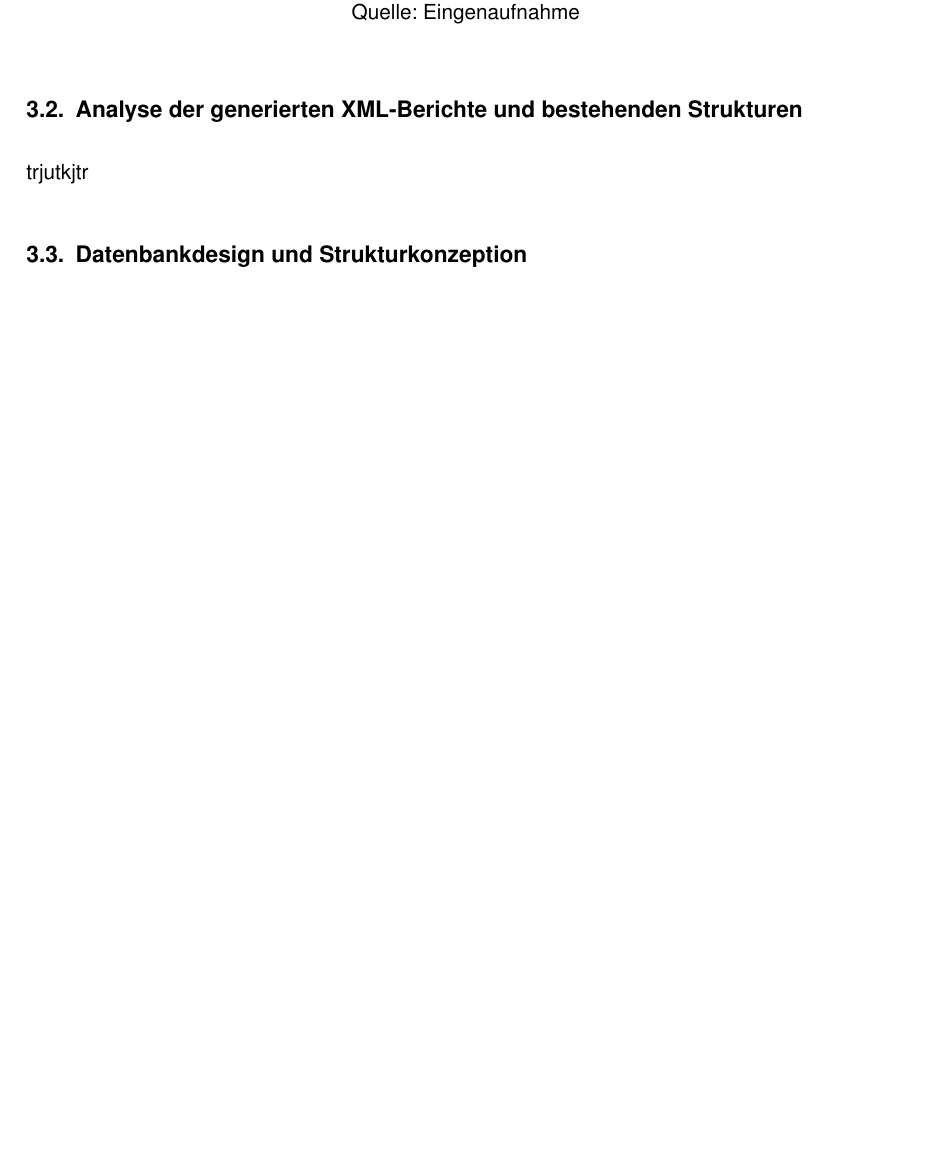
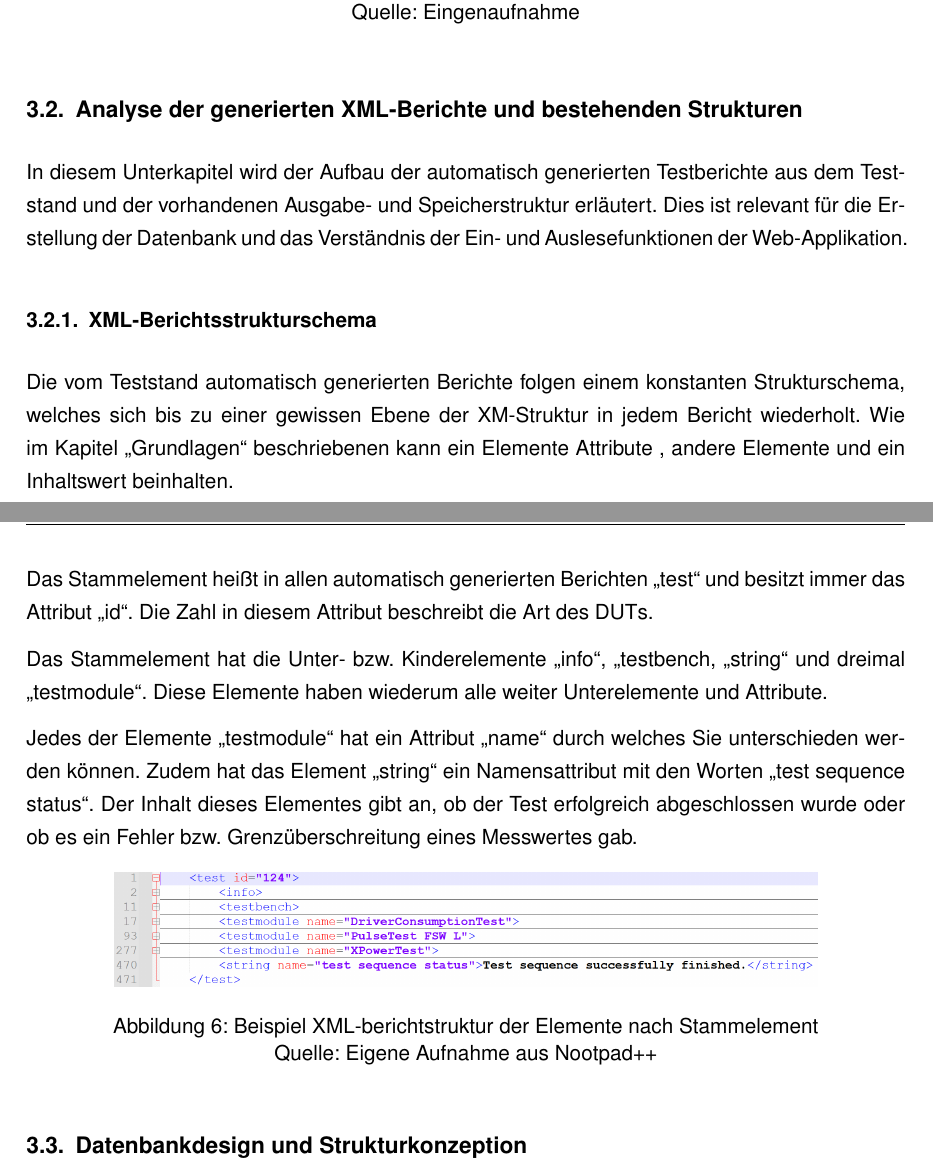
Before and after one commit to Jonnifen/BachelorarbeitLatex, a LaTeX thesis (src/Bachelor_Thesis/main.tex, which reads src/Bachelor_Thesis/Kapitel/2. Hauptteil/3. Analyse und Konzeption/3.2 Analyse der generierten XML-Berichte und der bestehenden Strukturen.tex): part of page 25 of 31 before the commit and two parts of pages 25 and 26 of 32 after it, the two joined at a grey line, cut so that both start at the same text, the shorter picture padded with empty space. Compiled offline with pdfLaTeX.

Commit message:
Version retten.

```diff
--- a/src/Bachelor_Thesis/Kapitel/2. Hauptteil/3. Analyse und Konzeption/3.2 Analyse der generierten XML-Berichte und der bestehenden Strukturen.tex
+++ b/src/Bachelor_Thesis/Kapitel/2. Hauptteil/3. Analyse und Konzeption/3.2 Analyse der generierten XML-Berichte und der bestehenden Strukturen.tex
@@ -1,4 +1,23 @@
 \subsection{Analyse der generierten XML-Berichte und bestehenden Strukturen}
 \label{subsec:analyse-der-generierten-xml-berichte-und-bestehenden-strukturen}
 
-trjutkjtr
+In diesem Unterkapitel wird der Aufbau der automatisch generierten Testberichte aus dem Teststand und der vorhandenen Ausgabe- und Speicherstruktur erläutert. Dies ist relevant für die Erstellung der Datenbank und das Verständnis der Ein- und Auslesefunktionen der Web-Applikation.
+
+
+\subsubsection{XML-Berichtsstrukturschema}
+
+Die vom Teststand automatisch generierten Berichte folgen einem konstanten Strukturschema, welches sich bis zu einer gewissen Ebene der XM-Struktur in jedem Bericht wiederholt. Wie im Kapitel „Grundlagen“ beschriebenen kann ein Elemente Attribute , andere Elemente und ein Inhaltswert beinhalten.
+
+Das Stammelement heißt in allen automatisch generierten Berichten „test“ und besitzt immer das Attribut „id“. Die Zahl in diesem Attribut beschreibt die Art des \ac{DUTs}.
+
+Das Stammelement hat die Unter- bzw. Kinderelemente „info“, „testbench, „string“ und dreimal „testmodule“. Diese Elemente haben wiederum alle weiter Unterelemente und Attribute.
+
+Jedes der Elemente „testmodule“ hat ein Attribut „name“ durch welches Sie unterschieden werden können. Zudem hat das Element „string“ ein Namensattribut mit den Worten „test sequence status“. Der Inhalt dieses Elementes gibt an, ob der Test erfolgreich abgeschlossen wurde oder ob es ein Fehler bzw. Grenzüberschreitung eines Messwertes gab.
+
+\begin{figure}[h]
+    \centering
+    \includegraphics[width=0.8\textwidth]{Grafiken/Obere_XML-Berichtstruktur(1).png}
+    \caption{Beispiel XML-berichtstruktur der Elemente nach Stammelement}
+    \label{fig:3. Beispiel XML-berichtstruktur Elemente nach Stammelement}
+    {Quelle: Eigene Aufnahme aus Nootpad++}
+\end{figure}
```
Also changed, not shown: out/main.pdf, 13 other files.
